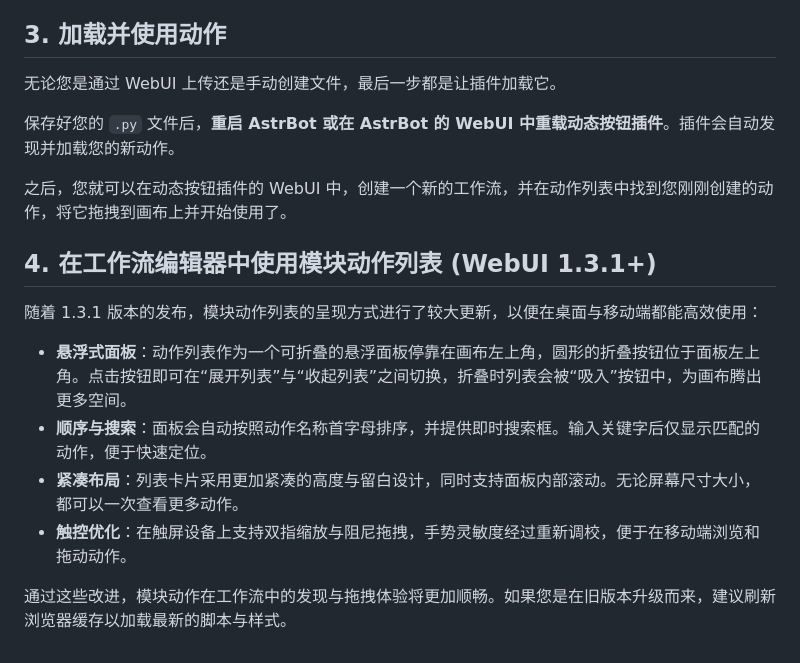
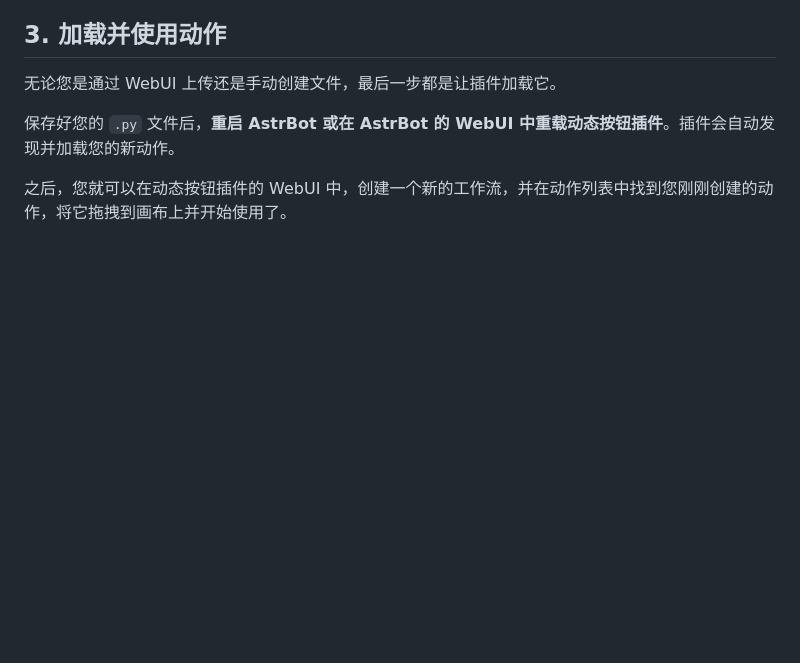
Before and after one commit to clown145/astrbot_plugin_tg_button, a Markdown page: docs/modular_actions.md, the part around the change. Rendered like a GitHub page; blank space fills up the shorter version.

```diff
--- a/docs/modular_actions.md
+++ b/docs/modular_actions.md
@@ -180,14 +180,3 @@ async def execute(**kwargs):
 保存好您的 `.py` 文件后，**重启 AstrBot 或在 AstrBot 的 WebUI 中重载动态按钮插件**。插件会自动发现并加载您的新动作。
 
 之后，您就可以在动态按钮插件的 WebUI 中，创建一个新的工作流，并在动作列表中找到您刚刚创建的动作，将它拖拽到画布上并开始使用了。
-
-## 4. 在工作流编辑器中使用模块动作列表 (WebUI 1.3.1+)
-
-随着 1.3.1 版本的发布，模块动作列表的呈现方式进行了较大更新，以便在桌面与移动端都能高效使用：
-
-*   **悬浮式面板**：动作列表作为一个可折叠的悬浮面板停靠在画布左上角，圆形的折叠按钮位于面板左上角。点击按钮即可在“展开列表”与“收起列表”之间切换，折叠时列表会被“吸入”按钮中，为画布腾出更多空间。
-*   **顺序与搜索**：面板会自动按照动作名称首字母排序，并提供即时搜索框。输入关键字后仅显示匹配的动作，便于快速定位。
-*   **紧凑布局**：列表卡片采用更加紧凑的高度与留白设计，同时支持面板内部滚动。无论屏幕尺寸大小，都可以一次查看更多动作。
-*   **触控优化**：在触屏设备上支持双指缩放与阻尼拖拽，手势灵敏度经过重新调校，便于在移动端浏览和拖动动作。
-
-通过这些改进，模块动作在工作流中的发现与拖拽体验将更加顺畅。如果您是在旧版本升级而来，建议刷新浏览器缓存以加载最新的脚本与样式。
```
